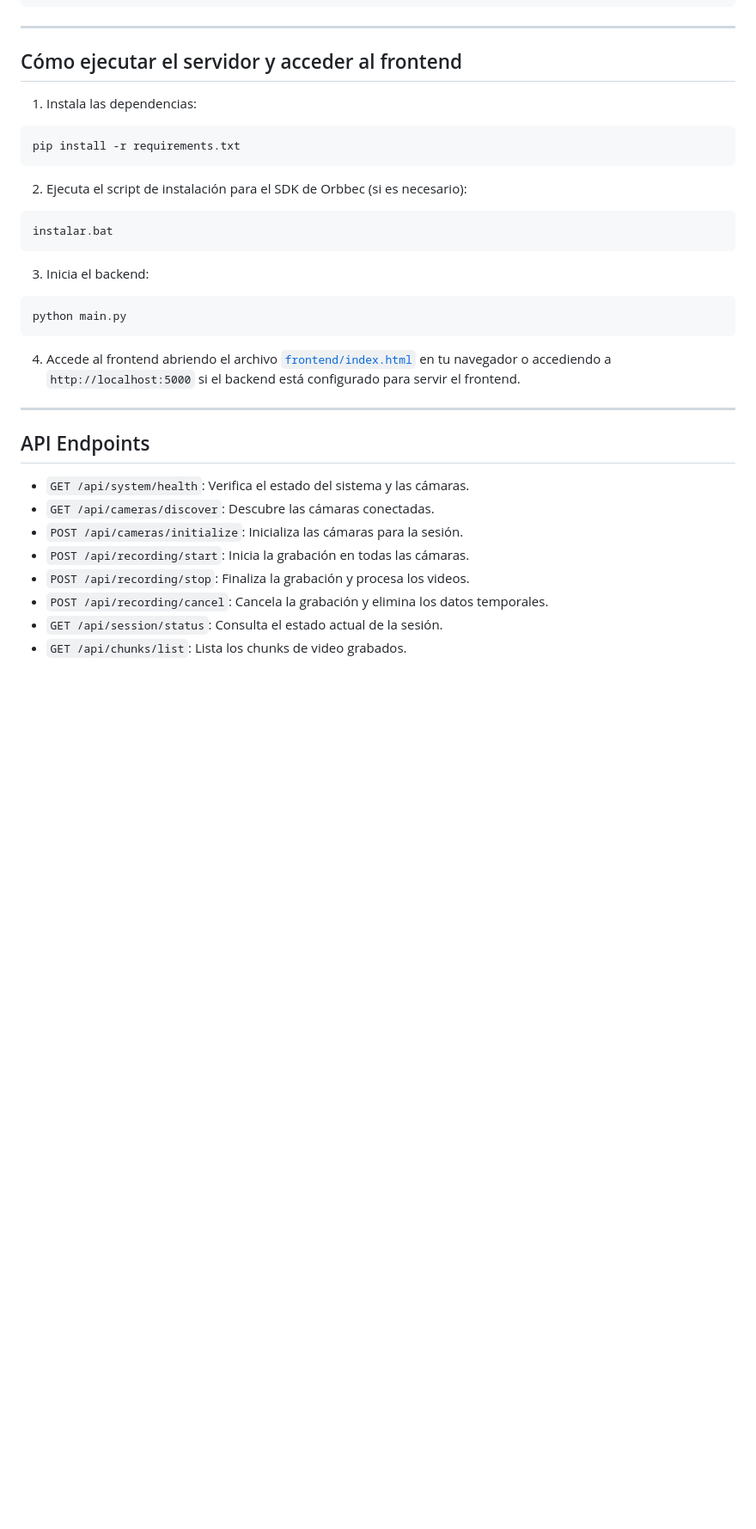
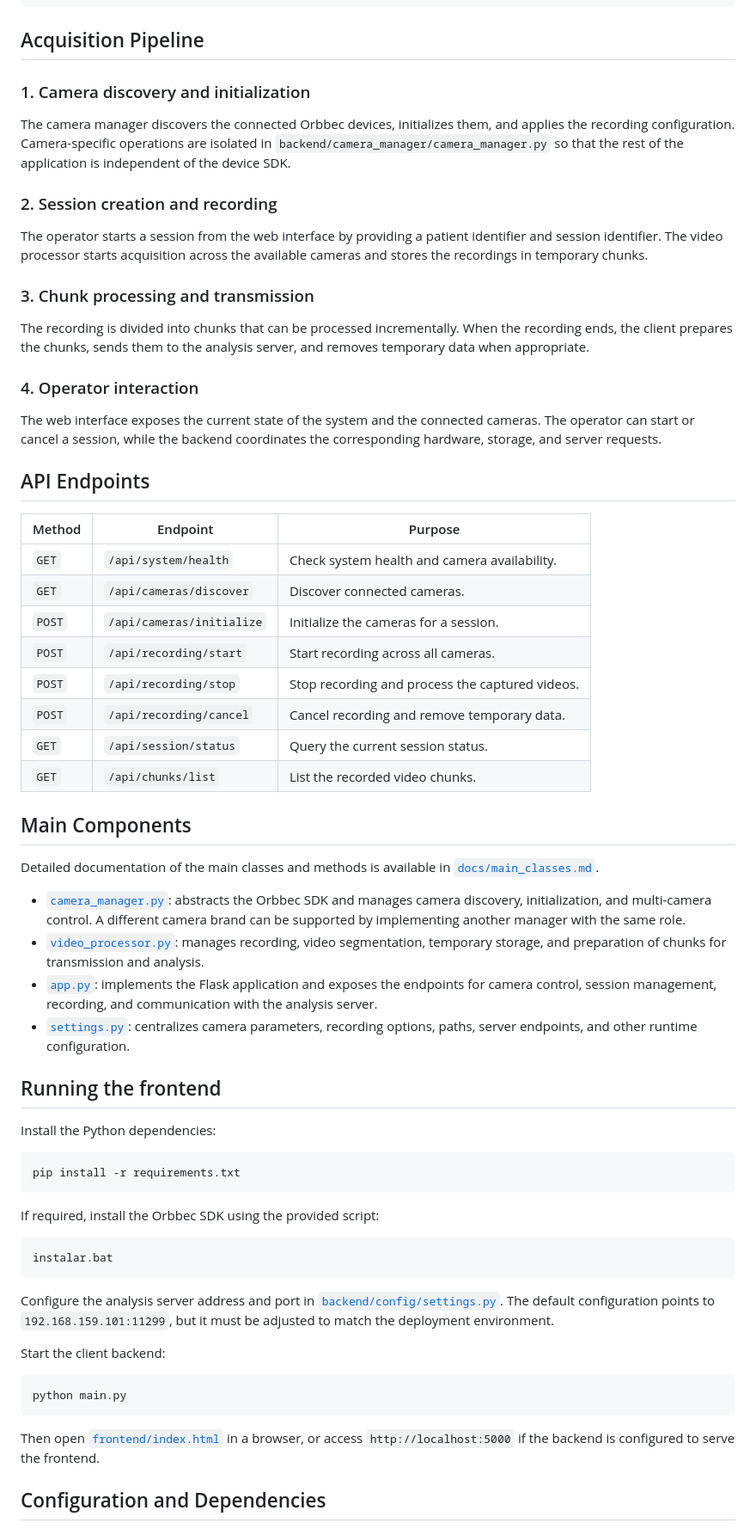
Before and after one commit to ivanver02/Client, a Markdown page: README.md, the part around one of its changes. Shown at 86% size. GitHub-like rendering; blank space fills up the shorter version.

````diff
--- a/README.md
+++ b/README.md
@@ -48,32 +64,69 @@ Client/
 └── LICENSE.md
 ```
 
----
-## Cómo ejecutar el servidor y acceder al frontend
+## Acquisition Pipeline
 
-1. Instala las dependencias:
+### 1. Camera discovery and initialization
+
+The camera manager discovers the connected Orbbec devices, initializes them, and applies the recording configuration. Camera-specific operations are isolated in `backend/camera_manager/camera_manager.py` so that the rest of the application is independent of the device SDK.
+
+### 2. Session creation and recording
+
+The operator starts a session from the web interface by providing a patient identifier and session identifier. The video processor starts acquisition across the available cameras and stores the recordings in temporary chunks.
+
+### 3. Chunk processing and transmission
+
+The recording is divided into chunks that can be processed incrementally. When the recording ends, the client prepares the chunks, sends them to the analysis server, and removes temporary data when appropriate.
+
+### 4. Operator interaction
+
+The web interface exposes the current state of the system and the connected cameras. The operator can start or cancel a session, while the backend coordinates the corresponding hardware, storage, and server requests.
+
+## API Endpoints
+
+| Method | Endpoint | Purpose |
+| --- | --- | --- |
+| `GET` | `/api/system/health` | Check system health and camera availability. |
+| `GET` | `/api/cameras/discover` | Discover connected cameras. |
+| `POST` | `/api/cameras/initialize` | Initialize the cameras for a session. |
+| `POST` | `/api/recording/start` | Start recording across all cameras. |
+| `POST` | `/api/recording/stop` | Stop recording and process the captured videos. |
+| `POST` | `/api/recording/cancel` | Cancel recording and remove temporary data. |
+| `GET` | `/api/session/status` | Query the current session status. |
+| `GET` | `/api/chunks/list` | List the recorded video chunks. |
+
+## Main Components
+
+Detailed documentation of the main classes and methods is available in [`docs/main_classes.md`](docs/main_classes.md).
+
+- [`camera_manager.py`](backend/camera_manager/camera_manager.py): abstracts the Orbbec SDK and manages camera discovery, initialization, and multi-camera control. A different camera brand can be supported by implementing another manager with the same role.
+- [`video_processor.py`](backend/video_processor/video_processor.py): manages recording, video segmentation, temporary storage, and preparation of chunks for transmission and analysis.
+- [`app.py`](backend/api/app.py): implements the Flask application and exposes the endpoints for camera control, session management, recording, and communication with the analysis server.
+- [`settings.py`](backend/config/settings.py): centralizes camera parameters, recording options, paths, server endpoints, and other runtime configuration.
+
+## Running the frontend
+
+Install the Python dependencies:
+
 ```bash
 pip install -r requirements.txt
 ```
-2. Ejecuta el script de instalación para el SDK de Orbbec (si es necesario):
+
+If required, install the Orbbec SDK using the provided script:
+
 ```bash
 instalar.bat
 ```
-3. Inicia el backend:
+
+Configure the analysis server address and port in [`backend/config/settings.py`](backend/config/settings.py). The default configuration points to `192.168.159.101:11299`, but it must be adjusted to match the deployment environment.
+
+Start the client backend:
+
 ```bash
 python main.py
 ```
-4. Accede al frontend abriendo el archivo [`frontend/index.html`](frontend/index.html) en tu navegador o accediendo a `http://localhost:5000` si el backend está configurado para servir el frontend.
 
----
-## API Endpoints
+Then open [`frontend/index.html`](frontend/index.html) in a browser, or access `http://localhost:5000` if the backend is configured to serve the frontend.
 
-- `GET /api/system/health`: Verifica el estado del sistema y las cámaras.
-- `GET /api/cameras/discover`: Descubre las cámaras conectadas.
-- `POST /api/cameras/initialize`: Inicializa las cámaras para la sesión.
-- `POST /api/recording/start`: Inicia la grabación en todas las cámaras.
-- `POST /api/recording/stop`: Finaliza la grabación y procesa los videos.
-- `POST /api/recording/cancel`: Cancela la grabación y elimina los datos temporales.
-- `GET /api/session/status`: Consulta el estado actual de la sesión.
-- `GET /api/chunks/list`: Lista los chunks de video grabados.
+## Configuration and Dependencies
 
````
Also changed, not shown: other parts of README.md (+39 -56 lines).
